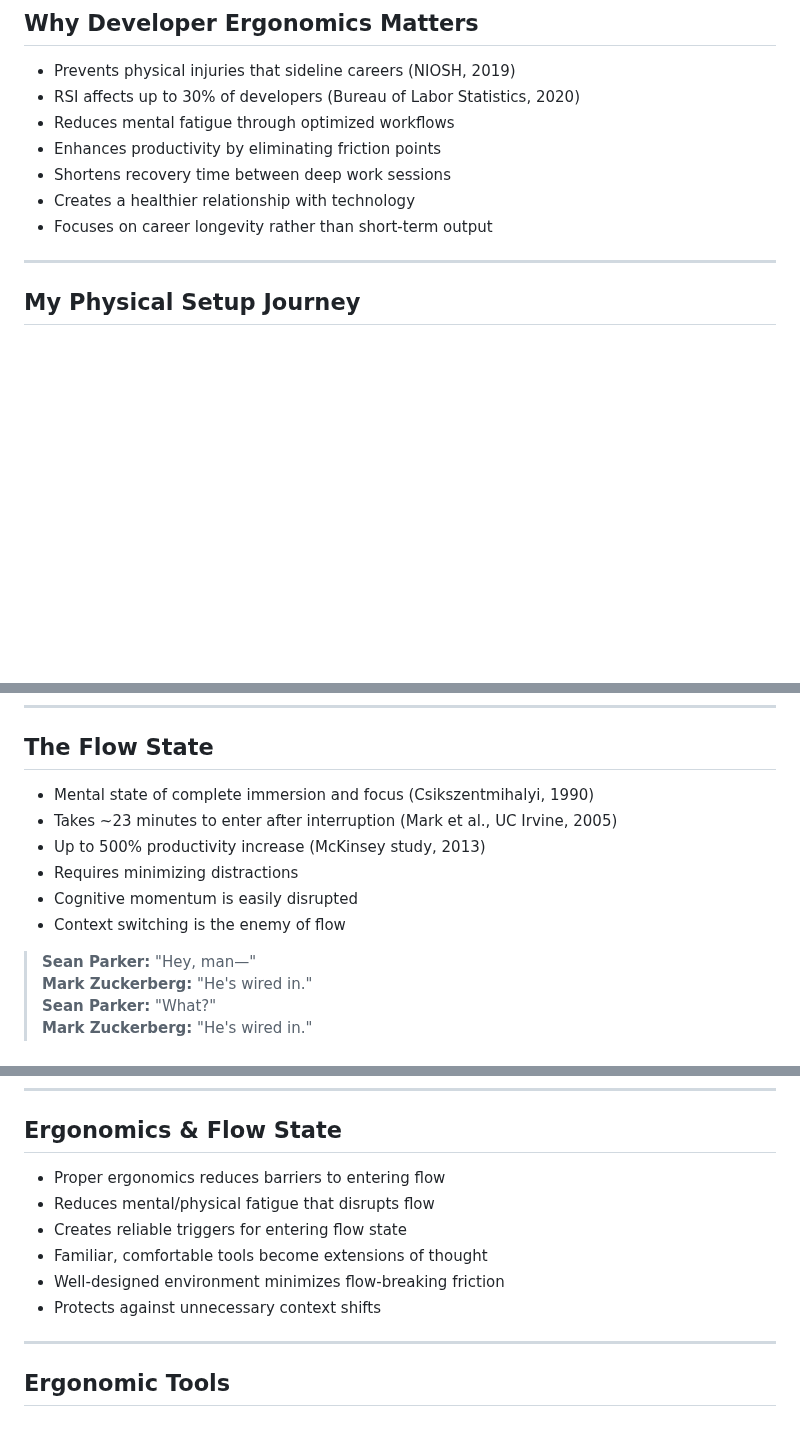
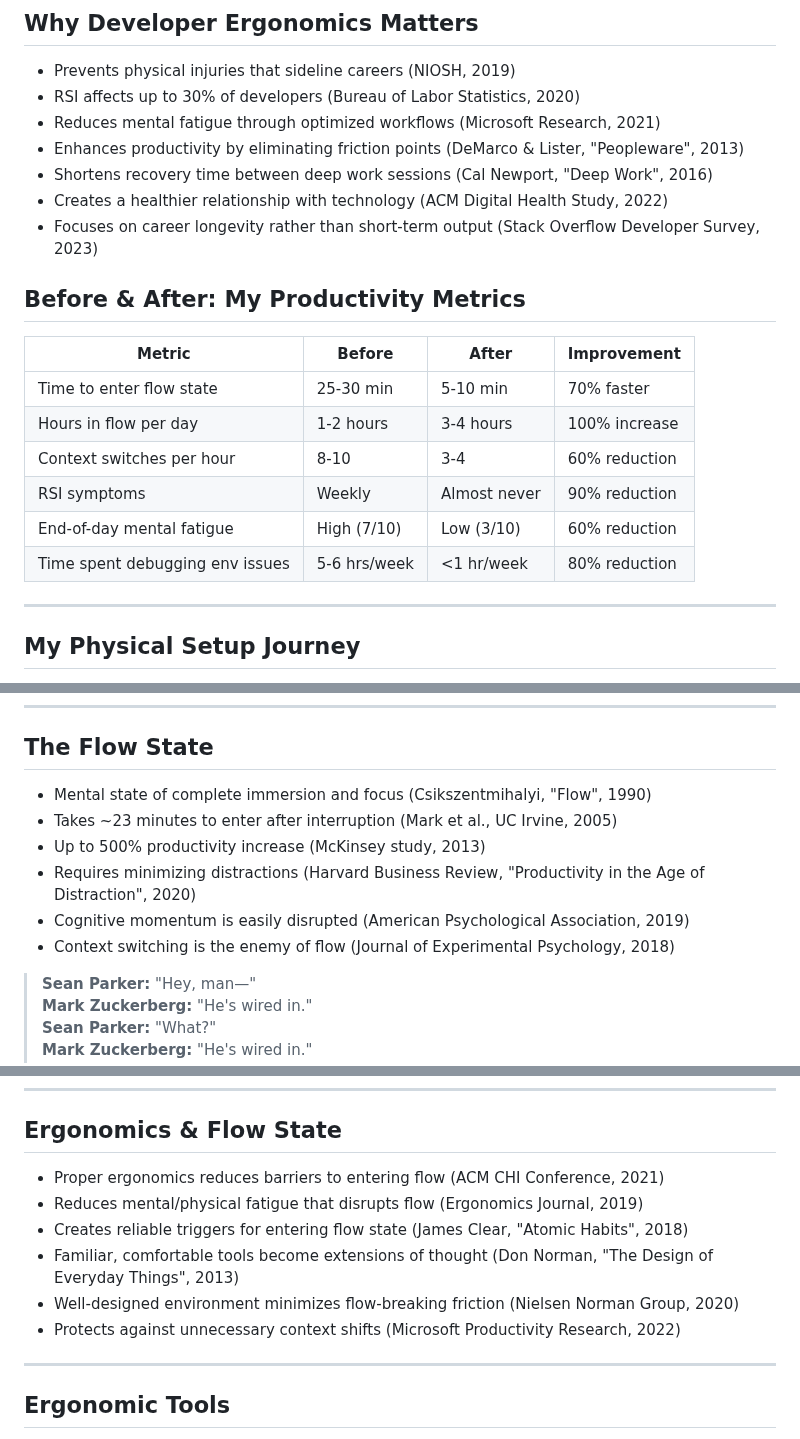
Before and after one commit to mgjules/prez, a Markdown page: developer-ergonomics.md, 3 parts joined by grey strips. GitHub-like rendering; blank space fills up the shorter version.

Commit message:
Add productivity metrics and research references

```diff
--- a/developer-ergonomics.md
+++ b/developer-ergonomics.md
@@ -29,11 +29,22 @@ My journey to a more sustainable coding experience
 
 - Prevents physical injuries that sideline careers (NIOSH, 2019)
 - RSI affects up to 30% of developers (Bureau of Labor Statistics, 2020)
-- Reduces mental fatigue through optimized workflows
-- Enhances productivity by eliminating friction points
-- Shortens recovery time between deep work sessions
-- Creates a healthier relationship with technology
-- Focuses on career longevity rather than short-term output
+- Reduces mental fatigue through optimized workflows (Microsoft Research, 2021)
+- Enhances productivity by eliminating friction points (DeMarco & Lister, "Peopleware", 2013)
+- Shortens recovery time between deep work sessions (Cal Newport, "Deep Work", 2016)
+- Creates a healthier relationship with technology (ACM Digital Health Study, 2022)
+- Focuses on career longevity rather than short-term output (Stack Overflow Developer Survey, 2023)
+
+## Before & After: My Productivity Metrics
+
+| Metric | Before | After | Improvement |
+| --- | --- | --- | --- |
+| Time to enter flow state | 25-30 min | 5-10 min | 70% faster |
+| Hours in flow per day | 1-2 hours | 3-4 hours | 100% increase |
+| Context switches per hour | 8-10 | 3-4 | 60% reduction |
+| RSI symptoms | Weekly | Almost never | 90% reduction |
+| End-of-day mental fatigue | High (7/10) | Low (3/10) | 60% reduction |
+| Time spent debugging env issues | 5-6 hrs/week | <1 hr/week | 80% reduction |
 
 ---
 
@@ -60,12 +71,12 @@ My journey to a more sustainable coding experience
 
 ## The Flow State
 
-- Mental state of complete immersion and focus (Csikszentmihalyi, 1990)
+- Mental state of complete immersion and focus (Csikszentmihalyi, "Flow", 1990)
 - Takes ~23 minutes to enter after interruption (Mark et al., UC Irvine, 2005)
 - Up to 500% productivity increase (McKinsey study, 2013)
-- Requires minimizing distractions
-- Cognitive momentum is easily disrupted
-- Context switching is the enemy of flow
+- Requires minimizing distractions (Harvard Business Review, "Productivity in the Age of Distraction", 2020)
+- Cognitive momentum is easily disrupted (American Psychological Association, 2019)
+- Context switching is the enemy of flow (Journal of Experimental Psychology, 2018)
 
 > **Sean Parker:** "Hey, man—"
 > **Mark Zuckerberg:** "He's wired in."
@@ -81,12 +92,12 @@ My journey to a more sustainable coding experience
 
 ## Ergonomics & Flow State
 
-- Proper ergonomics reduces barriers to entering flow
-- Reduces mental/physical fatigue that disrupts flow
-- Creates reliable triggers for entering flow state
-- Familiar, comfortable tools become extensions of thought
-- Well-designed environment minimizes flow-breaking friction
-- Protects against unnecessary context shifts
+- Proper ergonomics reduces barriers to entering flow (ACM CHI Conference, 2021)
+- Reduces mental/physical fatigue that disrupts flow (Ergonomics Journal, 2019)
+- Creates reliable triggers for entering flow state (James Clear, "Atomic Habits", 2018)
+- Familiar, comfortable tools become extensions of thought (Don Norman, "The Design of Everyday Things", 2013)
+- Well-designed environment minimizes flow-breaking friction (Nielsen Norman Group, 2020)
+- Protects against unnecessary context shifts (Microsoft Productivity Research, 2022)
 
 ---
 
```
